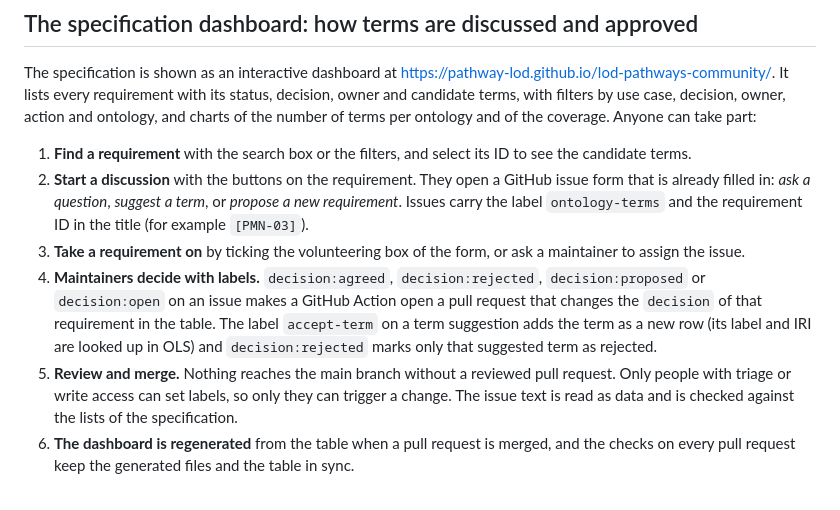
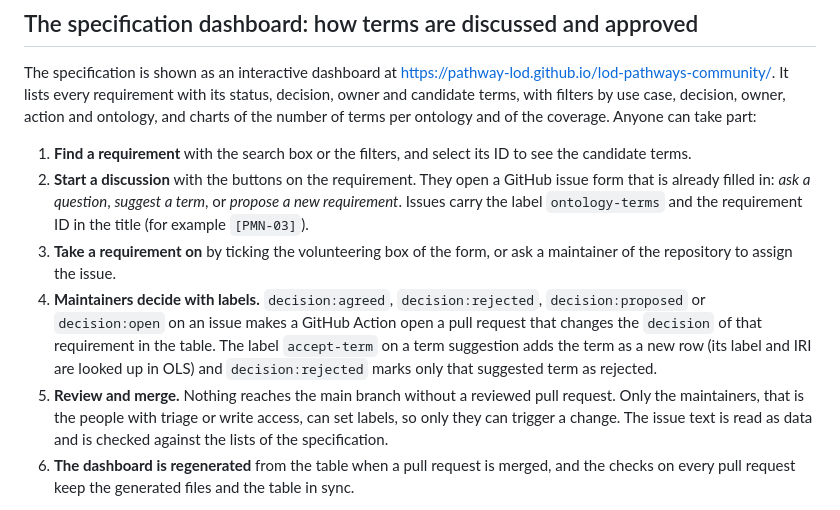
Before and after one commit to pathway-lod/developing-open-standards, a Markdown page: paper/paper.md, the part around one of its changes. GitHub-like rendering.

```diff
--- a/paper/paper.md
+++ b/paper/paper.md
@@ -207,9 +207,9 @@ The specification is shown as an interactive dashboard at <https://pathway-lod.g
 
 1. **Find a requirement** with the search box or the filters, and select its ID to see the candidate terms.
 2. **Start a discussion** with the buttons on the requirement. They open a GitHub issue form that is already filled in: *ask a question*, *suggest a term*, or *propose a new requirement*. Issues carry the label `ontology-terms` and the requirement ID in the title (for example `[PMN-03]`).
-3. **Take a requirement on** by ticking the volunteering box of the form, or ask a maintainer to assign the issue.
+3. **Take a requirement on** by ticking the volunteering box of the form, or ask a maintainer of the repository to assign the issue.
 4. **Maintainers decide with labels.** `decision:agreed`, `decision:rejected`, `decision:proposed` or `decision:open` on an issue makes a GitHub Action open a pull request that changes the `decision` of that requirement in the table. The label `accept-term` on a term suggestion adds the term as a new row (its label and IRI are looked up in OLS) and `decision:rejected` marks only that suggested term as rejected.
-5. **Review and merge.** Nothing reaches the main branch without a reviewed pull request. Only people with triage or write access can set labels, so only they can trigger a change. The issue text is read as data and is checked against the lists of the specification.
+5. **Review and merge.** Nothing reaches the main branch without a reviewed pull request. Only the maintainers, that is the people with triage or write access, can set labels, so only they can trigger a change. The issue text is read as data and is checked against the lists of the specification.
 6. **The dashboard is regenerated** from the table when a pull request is merged, and the checks on every pull request keep the generated files and the table in sync.
 
 Terms that no ontology provides are rows of the same table. While no suitable ontology term exists, the requirement uses a placeholder term of our local vocabulary `lodp:` (namespace `https://example.org/lod-pathways/pilot/`; 67 terms, 14 classes and 53 properties, of which 45 are rows of the term table), with the action `local_term`. Each local term has a label and a definition, is used in the shapes and in the pilot data, and is meant to be replaced when an existing ontology provides the term. When a term should be proposed to an existing ontology such as ECO, STATO, PSI-MS or EDAM [@citesAsAuthority:Ison2013EDAM], the action is `request_term`.
```
Also changed, not shown: other parts of paper/paper.md (+4 -4 lines), paper/figures/ontology_terms_per_ontology.png, 3 other files.
